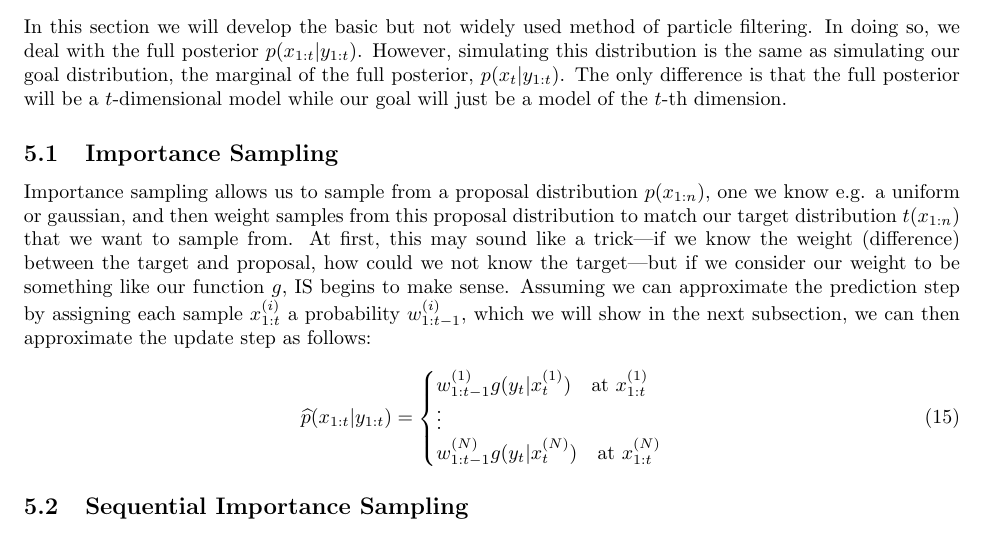
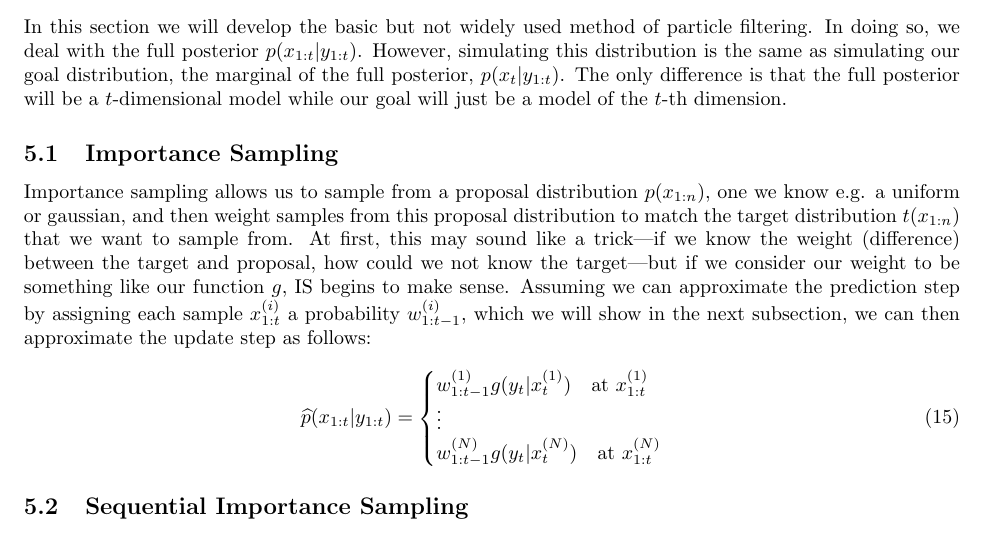
Before and after one commit to apanana/ParticleFilters, a LaTeX paper (Report/Report.tex): part of page 5 of 9, cut so that both start at the same text. Compiled offline with pdfLaTeX.

Commit message:
mini edit 'our' -> 'the'

```diff
--- a/Report/Report.tex
+++ b/Report/Report.tex
@@ -225,7 +225,7 @@ As is, this method does not seem very helpful since we are modelling a distribut
 In this section we will develop the basic but not widely used method of particle filtering. In doing so, we deal with the full posterior $p(x_{1:t}|y_{1:t})$. However, simulating this distribution is the same as simulating our goal distribution, the marginal of the full posterior, $p(x_t|y_{1:t})$. The only difference is that the full posterior will be a $t$-dimensional model while our goal will just be a model of the $t$-th dimension.
 
 \subsection{Importance Sampling}
-Importance sampling allows us to sample from a proposal distribution $p(x_{1:n})$, one we know e.g. a uniform or gaussian, and then weight samples from this proposal distribution to match our target distribution $t(x_{1:n})$ that we want to sample from. At first, this may sound like a trick---if we know the weight (difference) between the target and proposal, how could we not know the target---but if we consider our weight to be something like our function $g$, IS begins to make sense. Assuming we can approximate the prediction step by assigning each sample $x_{1:t}^{(i)}$ a probability $w_{1:t-1}^{(i)}$, which we will show in the next subsection, we can then approximate the update step as follows:
+Importance sampling allows us to sample from a proposal distribution $p(x_{1:n})$, one we know e.g. a uniform or gaussian, and then weight samples from this proposal distribution to match the target distribution $t(x_{1:n})$ that we want to sample from. At first, this may sound like a trick---if we know the weight (difference) between the target and proposal, how could we not know the target---but if we consider our weight to be something like our function $g$, IS begins to make sense. Assuming we can approximate the prediction step by assigning each sample $x_{1:t}^{(i)}$ a probability $w_{1:t-1}^{(i)}$, which we will show in the next subsection, we can then approximate the update step as follows:
 
 \begin{equation}
 \widehat{p}(x_{1:t}|y_{1:t}) = \begin{cases}
```
